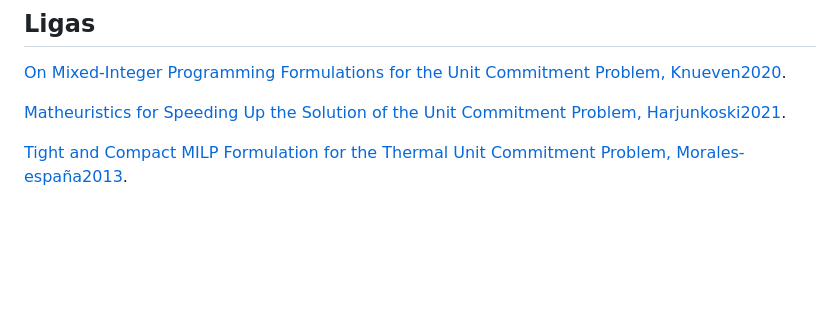
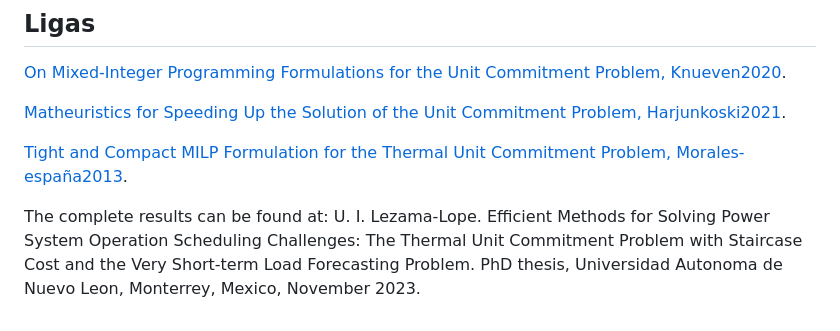
Before and after one commit to urieliram/Matheuristics_UCP, a Markdown page: README.md, the part around the change. Rendered like a GitHub page; blank space fills up the shorter version.

```diff
--- a/README.md
+++ b/README.md
@@ -57,3 +57,6 @@ The empirical evaluation yielded intriguing insights into the performance of the
 [Matheuristics for Speeding Up the Solution of the Unit Commitment Problem, Harjunkoski2021](https://ieeexplore.ieee.org/document/9640029).
 
 [Tight and Compact MILP Formulation for the Thermal Unit Commitment Problem, Morales-españa2013](https://ieeexplore.ieee.org/document/6485014).
+
+The complete results can be found at:
+U. I. Lezama-Lope. Efficient Methods for Solving Power System Operation Scheduling Challenges: The Thermal Unit Commitment Problem with Staircase Cost and the Very Short-term Load Forecasting Problem. PhD thesis, Universidad Autonoma de Nuevo Leon, Monterrey, Mexico, November 2023.
```
